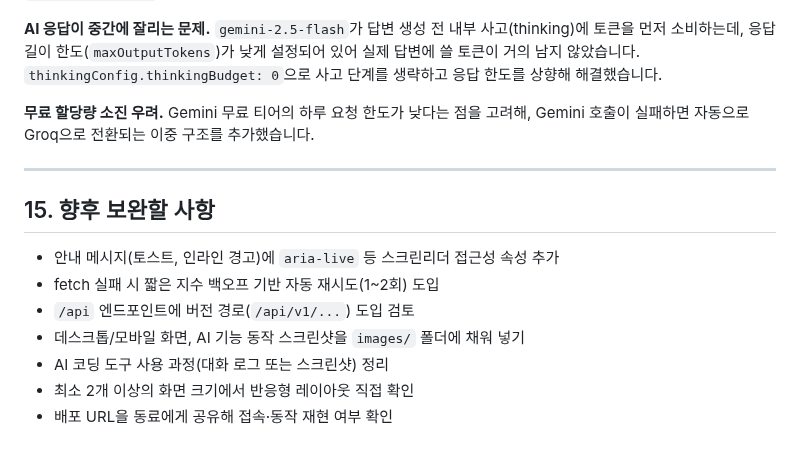
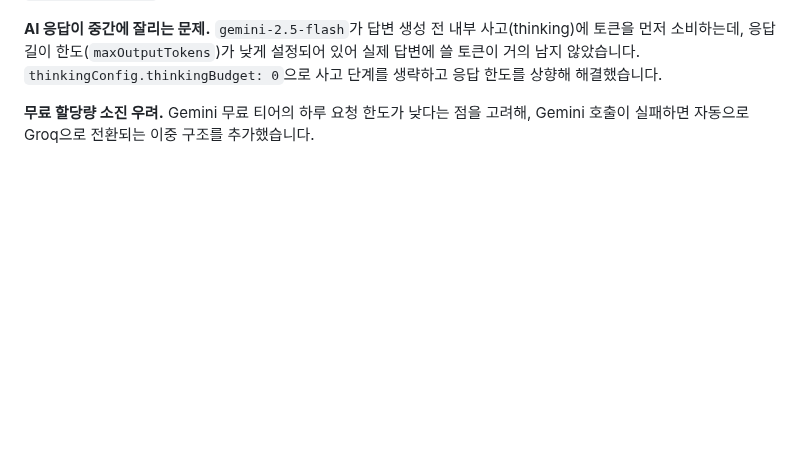
Before and after one commit to JiNS03/A-3, a Markdown page: README.md, the part around the change. Rendered like a GitHub page; blank space fills up the shorter version.

Commit message:
Remove future improvements section from README
Removed future improvement section from README.

```diff
--- a/README.md
+++ b/README.md
@@ -291,15 +291,3 @@ AI 기능이 배포 환경에서만 실패하는 경우, 브라우저 콘솔보
 **AI 응답이 중간에 잘리는 문제.** `gemini-2.5-flash`가 답변 생성 전 내부 사고(thinking)에 토큰을 먼저 소비하는데, 응답 길이 한도(`maxOutputTokens`)가 낮게 설정되어 있어 실제 답변에 쓸 토큰이 거의 남지 않았습니다. `thinkingConfig.thinkingBudget: 0`으로 사고 단계를 생략하고 응답 한도를 상향해 해결했습니다.
 
 **무료 할당량 소진 우려.** Gemini 무료 티어의 하루 요청 한도가 낮다는 점을 고려해, Gemini 호출이 실패하면 자동으로 Groq으로 전환되는 이중 구조를 추가했습니다.
-
----
-
-## 15. 향후 보완할 사항
-
-- 안내 메시지(토스트, 인라인 경고)에 `aria-live` 등 스크린리더 접근성 속성 추가
-- fetch 실패 시 짧은 지수 백오프 기반 자동 재시도(1~2회) 도입
-- `/api` 엔드포인트에 버전 경로(`/api/v1/...`) 도입 검토
-- 데스크톱/모바일 화면, AI 기능 동작 스크린샷을 `images/` 폴더에 채워 넣기
-- AI 코딩 도구 사용 과정(대화 로그 또는 스크린샷) 정리
-- 최소 2개 이상의 화면 크기에서 반응형 레이아웃 직접 확인
-- 배포 URL을 동료에게 공유해 접속·동작 재현 여부 확인
```
